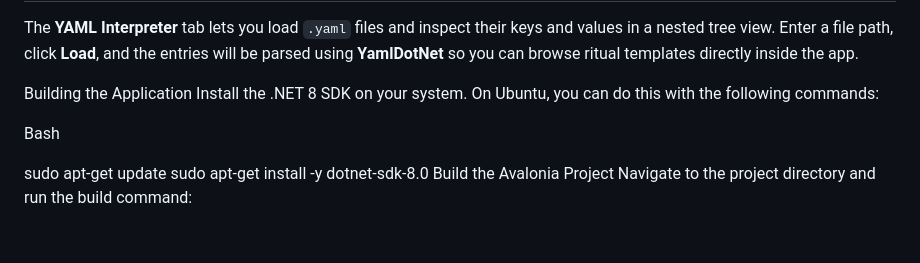
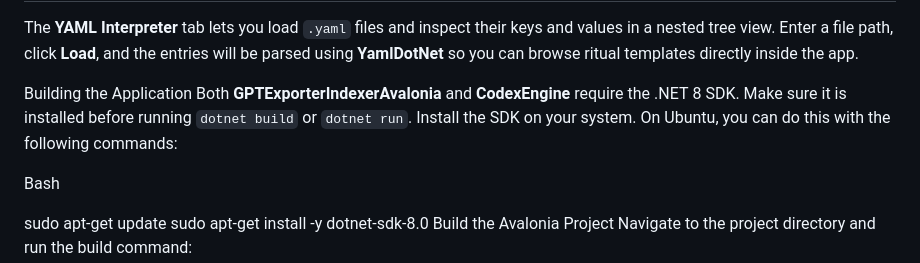
Before and after one commit to acrinym/PhoenixCodex, a Markdown page: README.md, the part around the change. Drawn GitHub-style; blank space fills up the shorter version.

Commit message:
Clarify .NET SDK requirement

```diff
--- a/README.md
+++ b/README.md
@@ -39,7 +39,8 @@ The **YAML Interpreter** tab lets you load `.yaml` files and inspect their keys
 Enter a file path, click **Load**, and the entries will be parsed using **YamlDotNet** so you can browse ritual templates directly inside the app.
 
 Building the Application
-Install the .NET 8 SDK on your system. On Ubuntu, you can do this with the following commands:
+Both **GPTExporterIndexerAvalonia** and **CodexEngine** require the .NET&nbsp;8 SDK. Make sure it is installed before running `dotnet build` or `dotnet run`.
+Install the SDK on your system. On Ubuntu, you can do this with the following commands:
 
 Bash
 
```
